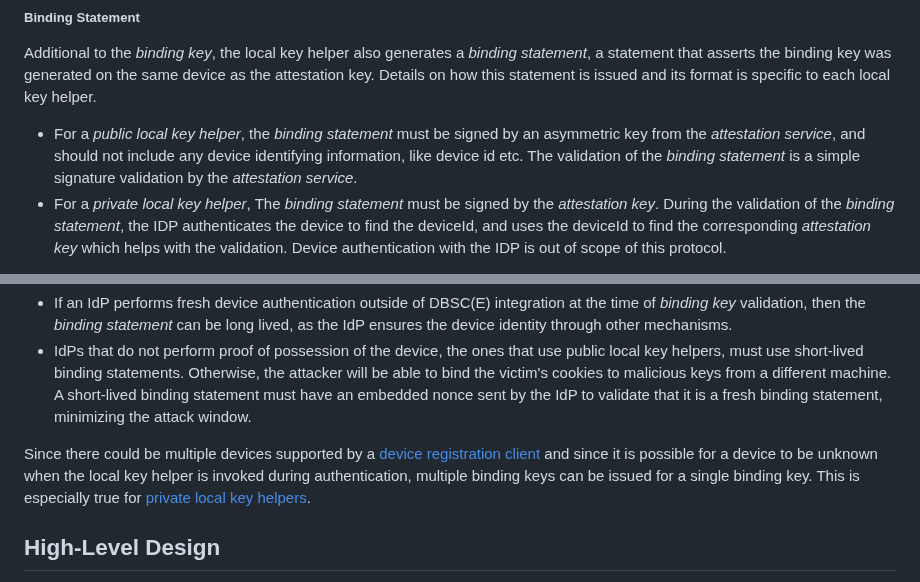
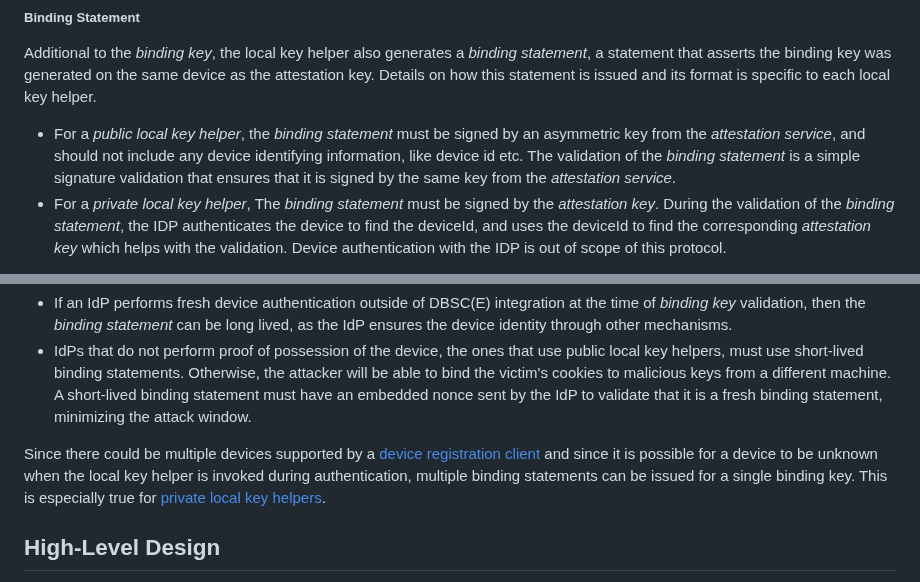
Before and after one commit to WICG/dbsc, a Markdown page: DBSCE/Overview.md, 2 parts joined by grey strips. Rendered like a GitHub page.

Commit message:
Fix a typo, clarify text

```diff
--- a/DBSCE/Overview.md
+++ b/DBSCE/Overview.md
@@ -177,7 +177,7 @@ This _binding key_ for DBSC(E) is similar to the artifact defined in the DBSC pr
 ##### Binding Statement
 
 Additional to the _binding key_, the local key helper also generates a _binding statement_, a statement that asserts the binding key was generated on the same device as the attestation key. Details on how this statement is issued and its format is specific to each local key helper.
-- For a _public local key helper_, the _binding statement_ must be signed by an asymmetric key from the _attestation service_, and should not include any device identifying information, like device id etc. The validation of the _binding statement_ is a simple signature validation by the _attestation service_.
+- For a _public local key helper_, the _binding statement_ must be signed by an asymmetric key from the _attestation service_, and should not include any device identifying information, like device id etc. The validation of the _binding statement_ is a simple signature validation that ensures that it is signed by the same key from the _attestation service_.
 - For a _private local key helper_, The _binding statement_ must be signed by the _attestation key_. During the validation of the _binding statement_, the IDP authenticates the device to find the deviceId, and uses the deviceId to find the corresponding _attestation key_ which helps with the validation. Device authentication with the IDP is out of scope of this protocol.
 
 The validation component verifies the _binding statement_, and it can understand that such a statement cannot be generated unless the private key resides in the same secure enclave when signed by the _attestation key_. Hence, a valid _binding statement_ means that both the _attestation key_ and the _binding key_ belong to the same device.
@@ -186,7 +186,7 @@ Binding statements can be long-lived or short-lived.
 - If an IdP performs fresh device authentication outside of DBSC(E) integration at the time of _binding key_ validation, then the _binding statement_ can be long lived, as the IdP ensures the device identity through other mechanisms.
 - IdPs that do not perform proof of possession of the device, the ones that use public local key helpers, must use short-lived binding statements. Otherwise, the attacker will be able to bind the victim's cookies to malicious keys from a different machine. A short-lived binding statement must have an embedded nonce sent by the IdP to validate that it is a fresh binding statement, minimizing the attack window.
 
-Since there could be multiple devices supported by a [device registration client](#device-registration-client) and since it is possible for a device to be unknown when the local key helper is invoked during authentication, multiple binding keys can be issued for a single binding key. This is especially true for [private local key helpers](#idp-calls-private-local-key-helper).
+Since there could be multiple devices supported by a [device registration client](#device-registration-client) and since it is possible for a device to be unknown when the local key helper is invoked during authentication, multiple binding statements can be issued for a single binding key. This is especially true for [private local key helpers](#idp-calls-private-local-key-helper).
 
 ## High-Level Design
 
```
